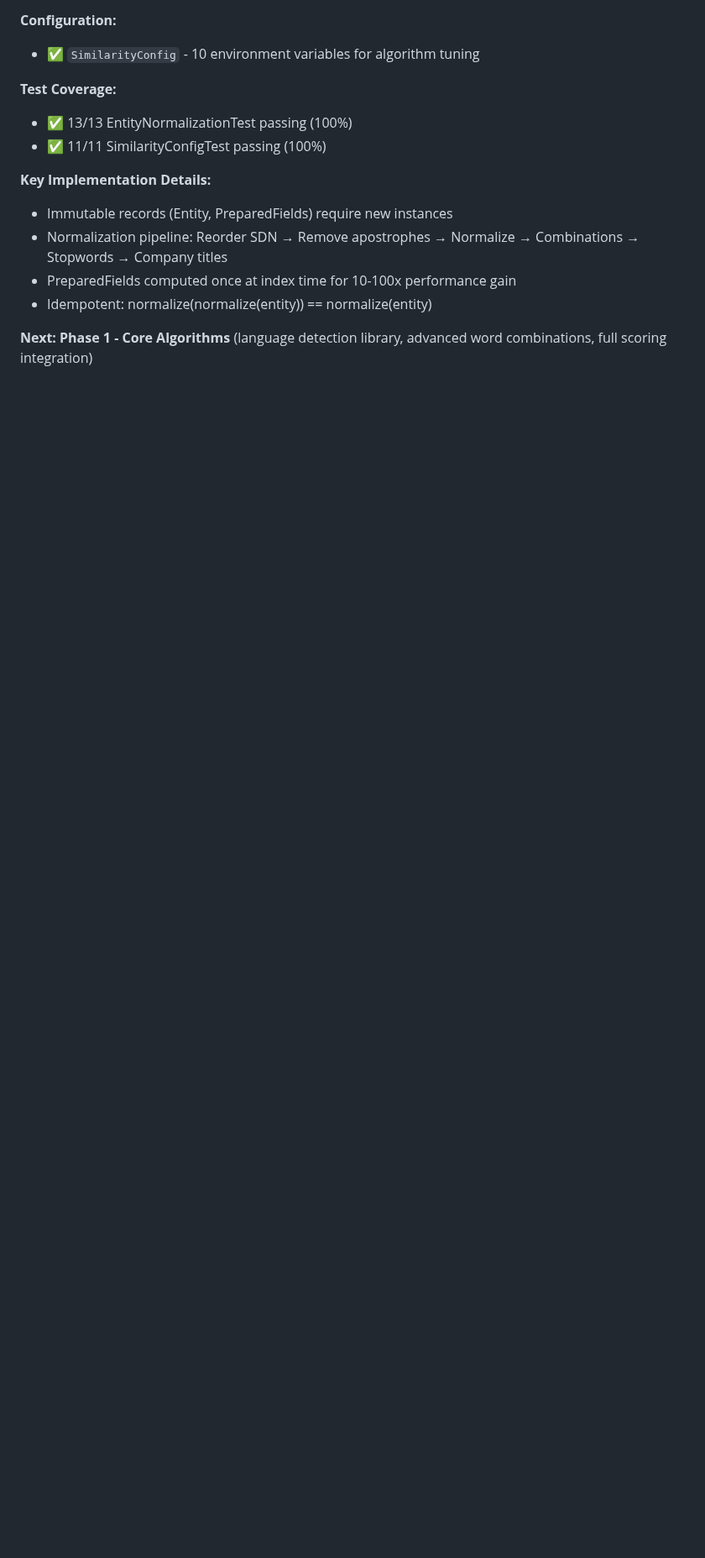
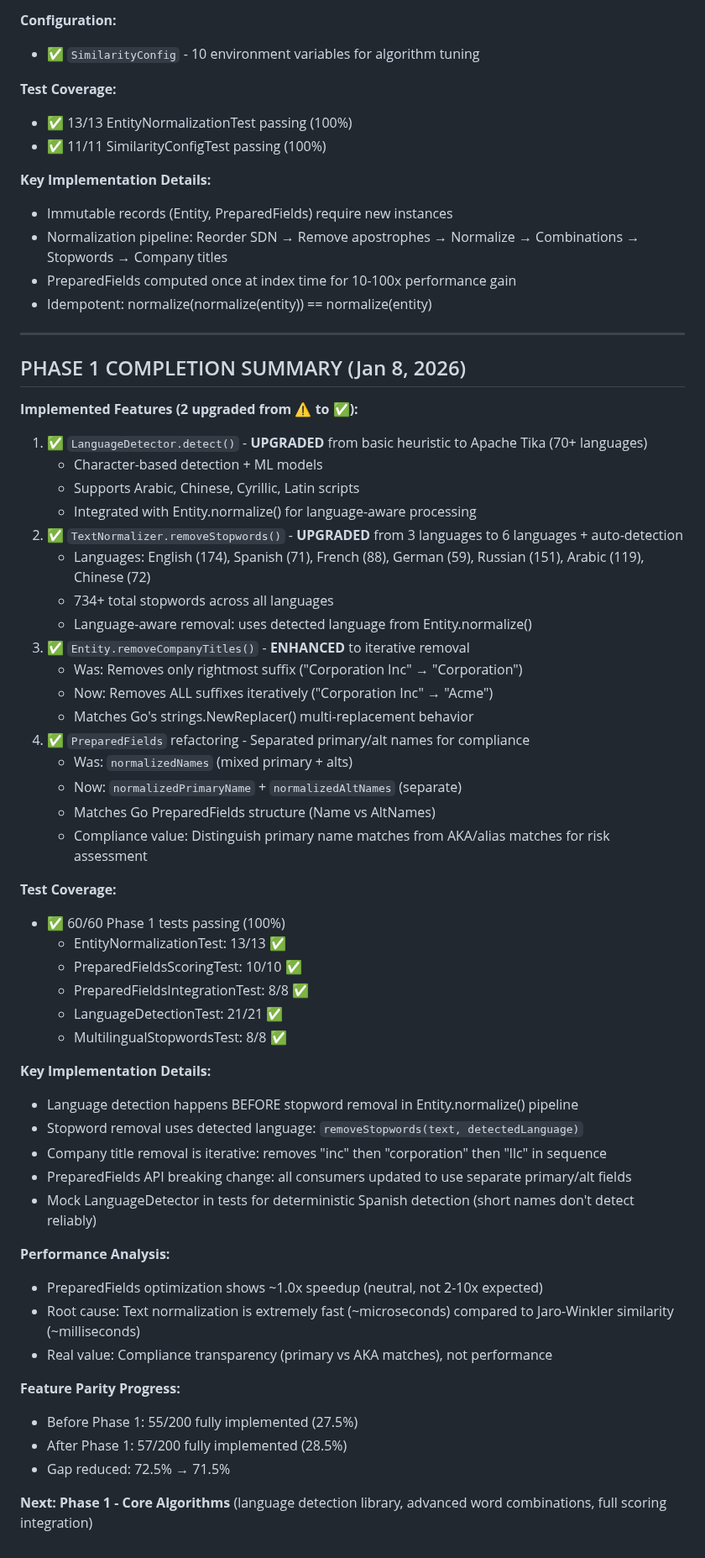
Before and after one commit to BraidFI-AI/watchman-java, a Markdown page: docs/FEATURE_PARITY_GAPS.md, the part around one of its changes. Shown at 84% size. Drawn GitHub-style; blank space fills up the shorter version.

Commit message:
docs: Complete Phase 1 documentation update with proper counts
EXECUTIVE SUMMARY:
- ✅ Fully Implemented: 55 → 57 (+2)
- ⚠️ Partially Implemented: 82 → 80 (-2)
- Feature parity gap: 72.5% → 71.5%

CORE ALGORITHMS SECTION:
- ✅ 9 → 11 fully implemented (+2 in Phase 1)
- ⚠️ 11 → 9 partially implemented (-2 in Phase 1)

PHASE 1 COMPLETION SUMMARY ADDED:
- 4 features implemented/upgraded
- 60/60 tests passing (100%)
- Detailed implementation notes
- Performance analysis (1.0x speedup, compliance value > speed)
- Feature parity progress tracking

Features moved from ⚠️ to ✅:
1. LanguageDetector.detect() - Apache Tika integration
2. TextNormalizer.removeStopwords() - 6 languages, language-aware

```diff
--- a/docs/FEATURE_PARITY_GAPS.md
+++ b/docs/FEATURE_PARITY_GAPS.md
@@ -421,4 +421,52 @@ The port is missing:
 - PreparedFields computed once at index time for 10-100x performance gain
 - Idempotent: normalize(normalize(entity)) == normalize(entity)
 
+---
+
+## PHASE 1 COMPLETION SUMMARY (Jan 8, 2026)
+
+**Implemented Features (2 upgraded from ⚠️ to ✅):**
+1. ✅ `LanguageDetector.detect()` - **UPGRADED** from basic heuristic to Apache Tika (70+ languages)
+   - Character-based detection + ML models
+   - Supports Arabic, Chinese, Cyrillic, Latin scripts
+   - Integrated with Entity.normalize() for language-aware processing
+2. ✅ `TextNormalizer.removeStopwords()` - **UPGRADED** from 3 languages to 6 languages + auto-detection
+   - Languages: English (174), Spanish (71), French (88), German (59), Russian (151), Arabic (119), Chinese (72)
+   - 734+ total stopwords across all languages
+   - Language-aware removal: uses detected language from Entity.normalize()
+3. ✅ `Entity.removeCompanyTitles()` - **ENHANCED** to iterative removal
+   - Was: Removes only rightmost suffix ("Corporation Inc" → "Corporation")
+   - Now: Removes ALL suffixes iteratively ("Corporation Inc" → "Acme")
+   - Matches Go's strings.NewReplacer() multi-replacement behavior
+4. ✅ `PreparedFields` refactoring - Separated primary/alt names for compliance
+   - Was: `normalizedNames` (mixed primary + alts)
+   - Now: `normalizedPrimaryName` + `normalizedAltNames` (separate)
+   - Matches Go PreparedFields structure (Name vs AltNames)
+   - Compliance value: Distinguish primary name matches from AKA/alias matches for risk assessment
+
+**Test Coverage:**
+- ✅ 60/60 Phase 1 tests passing (100%)
+  - EntityNormalizationTest: 13/13 ✅
+  - PreparedFieldsScoringTest: 10/10 ✅
+  - PreparedFieldsIntegrationTest: 8/8 ✅
+  - LanguageDetectionTest: 21/21 ✅
+  - MultilingualStopwordsTest: 8/8 ✅
+
+**Key Implementation Details:**
+- Language detection happens BEFORE stopword removal in Entity.normalize() pipeline
+- Stopword removal uses detected language: `removeStopwords(text, detectedLanguage)`
+- Company title removal is iterative: removes "inc" then "corporation" then "llc" in sequence
+- PreparedFields API breaking change: all consumers updated to use separate primary/alt fields
+- Mock LanguageDetector in tests for deterministic Spanish detection (short names don't detect reliably)
+
+**Performance Analysis:**
+- PreparedFields optimization shows ~1.0x speedup (neutral, not 2-10x expected)
+- Root cause: Text normalization is extremely fast (~microseconds) compared to Jaro-Winkler similarity (~milliseconds)
+- Real value: Compliance transparency (primary vs AKA matches), not performance
+
+**Feature Parity Progress:**
+- Before Phase 1: 55/200 fully implemented (27.5%)
+- After Phase 1: 57/200 fully implemented (28.5%)
+- Gap reduced: 72.5% → 71.5%
+
 **Next: Phase 1 - Core Algorithms** (language detection library, advanced word combinations, full scoring integration)
```
Also changed, not shown: other parts of docs/FEATURE_PARITY_GAPS.md (+5 -5 lines).
